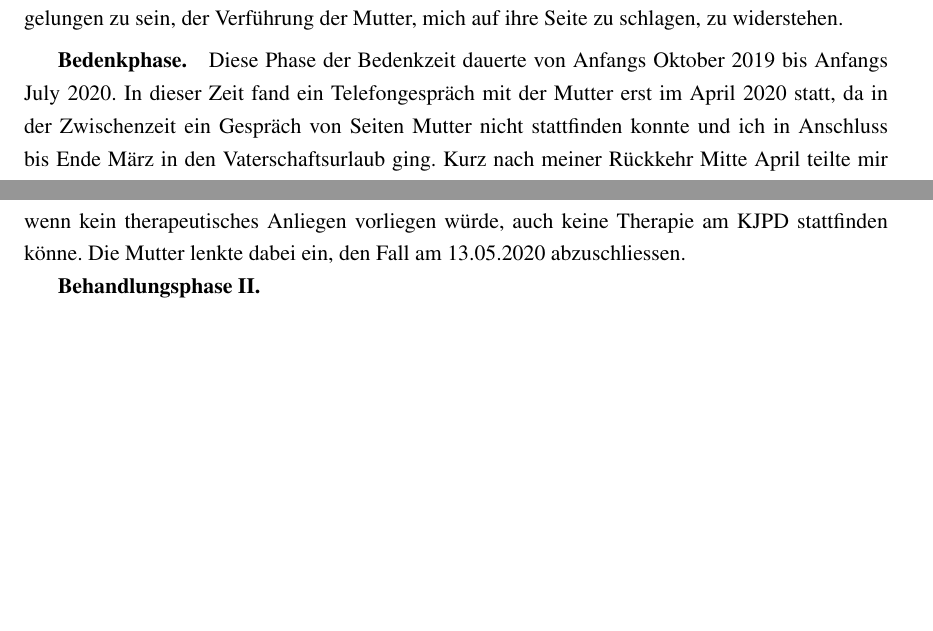
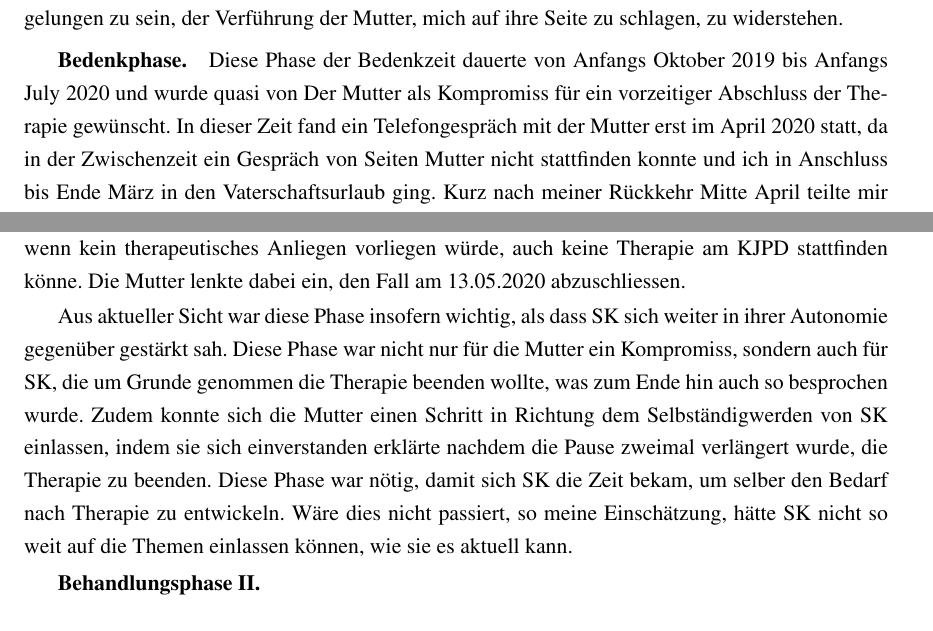
Before and after one commit to tilljernst/IefAbschlussarbeit2021, a LaTeX paper (main.tex, which reads content/therapeutischerProzess.tex): two parts of pages 21 and 22 of 24, joined at a grey line, cut so that both start at the same text, the shorter picture padded with empty space. Compiled offline with pdfLaTeX.

Commit message:
Reflexion im Kapitel Verlauf, im Abschnitt der Bedenkphase.

```diff
--- a/content/therapeutischerProzess.tex
+++ b/content/therapeutischerProzess.tex
@@ -110,6 +110,8 @@ In diesen letzten Behandlungsepisoden schilderte die Mutter immer wieder für si
 In der Rückschau wird mir klar, dass die Motivation einer Therapie in der ersten Phase stark von der Mutter abhing. SK konnte sich bis zu einem gewissen Grad auf die Therapie einlassen, wobei mit fortschreitendem Verlauf die Akzeptanz weiter sank, was SK in Form von nicht Erscheinen zeigte. Diese Phase war jedoch aus meiner Sicht nötig, um SK das nötige Vertrauen in mich aufbauen zu lassen, dass ich ihren Wunsch akzeptieren konnte und somit nicht ein verlängerter Arm der Mutter wurde. Dadurch, dass ich ihren Wunsch nach Pause gegenüber der Mutter unterstützte, konnte SK mich als ein ihr wohlgesonnener Therapeut wahrnehmen. In einem ersten Schritt scheint es mir gelungen zu sein, der Verführung der Mutter, mich auf ihre Seite zu schlagen, zu widerstehen.
 
 \subsubsection{Bedenkphase}
-Diese Phase der Bedenkzeit dauerte von Anfangs Oktober 2019 bis Anfangs July 2020. In dieser Zeit fand ein Telefongespräch mit der Mutter erst im April 2020 statt, da in der Zwischenzeit ein Gespräch von Seiten Mutter nicht stattfinden konnte und ich in Anschluss bis Ende März in den Vaterschaftsurlaub ging. Kurz nach meiner Rückkehr Mitte April teilte mir die Mutter telefonisch mit, dass SK das 10. Schuljahr an der \ac{issh} aufgrund starker chronischer Bauchschmerzen abbrechen musste. Medizinische Untersuchungen hätten gezeigt, dass SK an Endrometriose leiden würde. Die Mutter teilt weiter mit, dass SK auf der Suche nach einer Lehrstelle sei. Aufgrund des in diesem Zeitraum abspielenden Lockdowns aufgrund COVID-19, vereinbarten wir einen Termin nach dem Lockdown. Aufgrund desjenigen fand Ende Mai 2020 ein weiteres Telefongespräch mit SK und der KM statt. Dabei stellte sich heraus, dass SK auf den Sommer 2020 keine Lehrstelle gefunden hätte und sich für das Berufs-Vorbereitungs-Jahr (weitere Form des 10. Schuljahrs) anmelden wolle. SK äusserte kein direktes Anliegen. Ich teilte der Mutter mit, dass wenn kein therapeutisches Anliegen vorliegen würde, auch keine Therapie am KJPD stattfinden könne. Die Mutter lenkte dabei ein, den Fall am 13.05.2020 abzuschliessen.
+Diese Phase der Bedenkzeit dauerte von Anfangs Oktober 2019 bis Anfangs July 2020 und wurde quasi von Der Mutter als Kompromiss für ein vorzeitiger Abschluss der Therapie gewünscht. In dieser Zeit fand ein Telefongespräch mit der Mutter erst im April 2020 statt, da in der Zwischenzeit ein Gespräch von Seiten Mutter nicht stattfinden konnte und ich in Anschluss bis Ende März in den Vaterschaftsurlaub ging. Kurz nach meiner Rückkehr Mitte April teilte mir die Mutter telefonisch mit, dass SK das 10. Schuljahr an der \ac{issh} aufgrund starker chronischer Bauchschmerzen abbrechen musste. Medizinische Untersuchungen hätten gezeigt, dass SK an Endrometriose leiden würde. Die Mutter teilt weiter mit, dass SK auf der Suche nach einer Lehrstelle sei. Aufgrund des in diesem Zeitraum abspielenden Lockdowns aufgrund COVID-19, vereinbarten wir einen Termin nach dem Lockdown. Aufgrund desjenigen fand Ende Mai 2020 ein weiteres Telefongespräch mit SK und der KM statt. Dabei stellte sich heraus, dass SK auf den Sommer 2020 keine Lehrstelle gefunden hätte und sich für das Berufs-Vorbereitungs-Jahr (weitere Form des 10. Schuljahrs) anmelden wolle. SK äusserte kein direktes Anliegen. Ich teilte der Mutter mit, dass wenn kein therapeutisches Anliegen vorliegen würde, auch keine Therapie am KJPD stattfinden könne. Die Mutter lenkte dabei ein, den Fall am 13.05.2020 abzuschliessen.
+
+Aus aktueller Sicht war diese Phase insofern wichtig, als dass SK sich weiter in ihrer Autonomie gegenüber gestärkt sah. Diese Phase war nicht nur für die Mutter ein Kompromiss, sondern auch für SK, die um Grunde genommen die Therapie beenden wollte, was zum Ende hin auch so besprochen wurde. Zudem konnte sich die Mutter einen Schritt in Richtung dem Selbständigwerden von SK einlassen, indem sie sich einverstanden erklärte nachdem die Pause zweimal verlängert wurde, die Therapie zu beenden. Diese Phase war nötig, damit sich SK die Zeit bekam, um selber den Bedarf nach Therapie zu entwickeln. Wäre dies nicht passiert, so meine Einschätzung, hätte SK nicht so weit auf die Themen einlassen können, wie sie es aktuell kann.
 
 \subsubsection{Behandlungsphase II}
```
Also changed, not shown: main.pdf.
